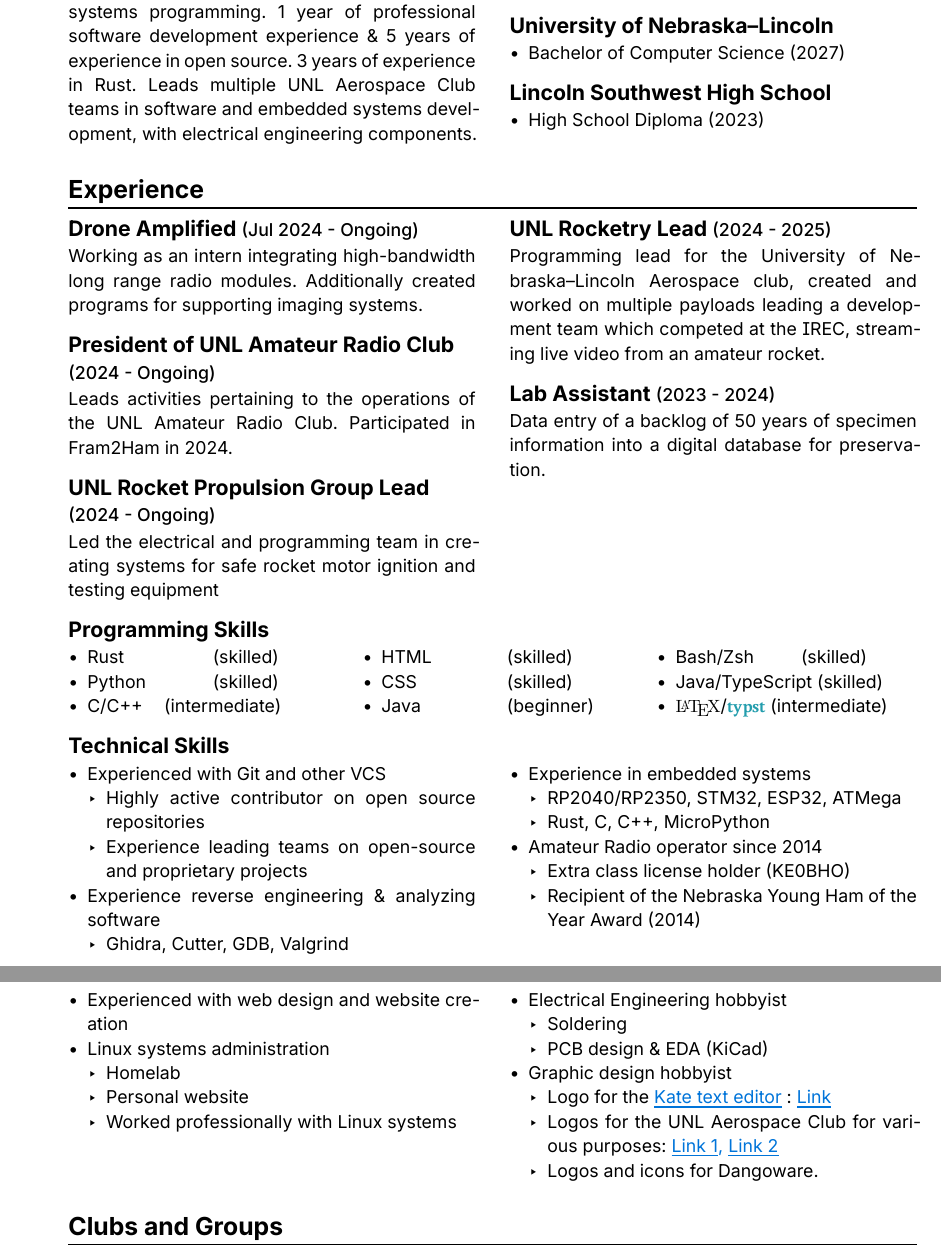
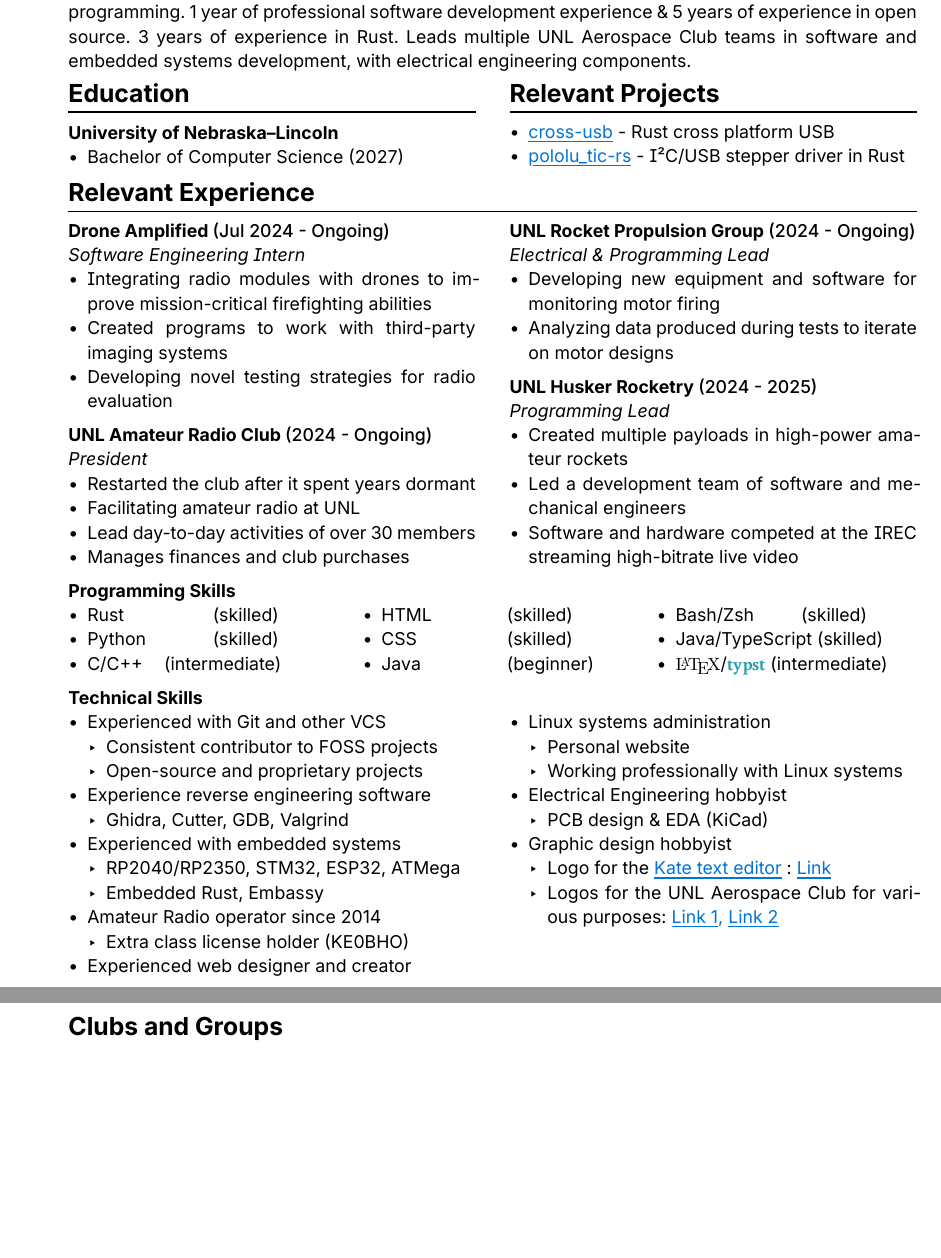
Before and after one commit to G2-Games/resume, a Typst document (resume.typ): two parts of pages 1 and 2 of 3, joined at a grey line, cut so that both start at the same text, the shorter picture padded with empty space. Compiled offline with Typst 0.15.

Commit message:
Redid the front page to actually fit everything on one page and make it mroe concise

```diff
--- a/resume.typ
+++ b/resume.typ
@@ -115,46 +118,53 @@
 )
 
 #v(5mm)
-#columns(2)[
 Full-stack software engineer with experience in web technologies, embedded
 systems, and systems programming. 1 year of professional software development
 experience & 5 years of experience in open source. 3 years of experience in
 Rust. Leads multiple UNL Aerospace Club teams in software and embedded
 systems development, with electrical engineering components.
 
-#colbreak()
-
+#columns(2)[
 = Education
+#v(-0.4em)
 == University of Nebraska–Lincoln
 - Bachelor of Computer Science (2027)
-== Lincoln Southwest High School
-- High School Diploma (2023)
+
+#colbreak()
+= Relevant Projects
+- #link("https://github.com/G2-Games/cross-usb")[cross-usb] - Rust cross platform USB
+- #link("https://github.com/unl-rocketry/pololu_tic-rs")[pololu_tic-rs] - I#super()[2]C/USB stepper driver in Rust
 ]
 
-= Experience
+#v(-1.1em)
+
+= Relevant Experience
 #columns(2)[
 == Drone Amplified #text(size: 11pt, weight: 500)[(Jul 2024 - Ongoing)]
-Working as an intern integrating high-bandwidth long range radio modules.
-Additionally created programs for supporting imaging systems.
+#emph[Software Engineering Intern]
+- Integrating radio modules with drones to improve mission-critical firefighting abilities
+- Created programs to work with third-party imaging systems
+- Developing novel testing strategies for radio evaluation
 
-== President of UNL Amateur Radio Club #text(size: 11pt, weight: 500)[(2024 - Ongoing)]
-Leads activities pertaining to the operations of the UNL Amateur Radio Club.
-Participated in Fram2Ham in 2024.
-
-== UNL Rocket Propulsion Group Lead #text(size: 11pt, weight: 500)[(2024 - Ongoing)]
-Led the electrical and programming team in creating systems for safe rocket
-motor ignition and testing equipment
+== UNL Amateur Radio Club #text(size: 11pt, weight: 500)[(2024 - Ongoing)]
+#emph[President]
+- Restarted the club after it spent years dormant
+- Facilitating amateur radio at UNL
+- Lead day-to-day activities of over 30 members
+- Manages finances and club purchases
 
 #colbreak()
 
-== UNL Rocketry Lead #text(size: 11pt, weight: 500)[(2024 - 2025)]
-Programming lead for the University of Nebraska–Lincoln Aerospace club, created
-and worked on multiple payloads leading a development team which competed at the
-IREC, streaming live video from an amateur rocket.
+== UNL Rocket Propulsion Group #text(size: 11pt, weight: 500)[(2024 - Ongoing)]
+#emph[Electrical & Programming Lead]
+- Developing new equipment and software for monitoring motor firing
+- Analyzing data produced during tests to iterate on motor designs
 
-== Lab Assistant #text(size: 11pt, weight: 500)[(2023 - 2024)]
-Data entry of a backlog of 50 years of specimen information into a digital
-database for preservation.
+== UNL Husker Rocketry #text(size: 11pt, weight: 500)[(2024 - 2025)]
+#emph[Programming Lead]
+- Created multiple payloads in high-power amateur rockets
+- Led a development team of software and mechanical engineers
+- Software and hardware competed at the IREC streaming high-bitrate live video
 ]
 
 == Programming Skills
@@ -175,24 +185,20 @@ database for preservation.
 == Technical Skills
 #columns(2)[
 - Experienced with Git and other VCS
-    - Highly active contributor on open source repositories
-    - Experience leading teams on open-source and proprietary projects
-- Experience reverse engineering & analyzing software
+    - Consistent contributor to FOSS projects
+    - Open-source and proprietary projects
+- Experience reverse engineering software
     - Ghidra, Cutter, GDB, Valgrind
-- Experience in embedded systems
+- Experienced with embedded systems
     - RP2040/RP2350, STM32, ESP32, ATMega
-    - Rust, C, C++, MicroPython
+    - Embedded Rust, Embassy
 - Amateur Radio operator since 2014
     - Extra class license holder (KE0BHO)
-    - Recipient of the Nebraska Young Ham of the Year Award (2014)
-- Experienced with web design and website creation
+- Experienced web designer and creator
 - Linux systems administration
-    - Homelab
     - Personal website
-    - Worked professionally with Linux systems
-#colbreak()
+    - Working professionally with Linux systems
 - Electrical Engineering hobbyist
-    - Soldering
     - PCB design & EDA (KiCad)
 - Graphic design hobbyist
     - Logo for the #link("https://kate-editor.org/")[Kate text editor]:
@@ -200,7 +206,6 @@ database for preservation.
     - Logos for the UNL Aerospace Club for various purposes:
         #link("https://github.com/unl-rpg/branding")[Link 1,]
         #link("https://github.com/G2-Games/unl-aerospace-logos")[Link 2]
-    - Logos and icons for Dangoware.
 ]
 
 = Clubs and Groups
```
Also changed, not shown: resume.typ (3 more changed lines).
